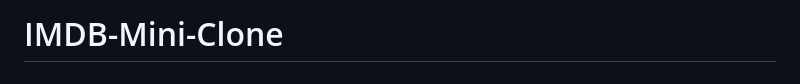
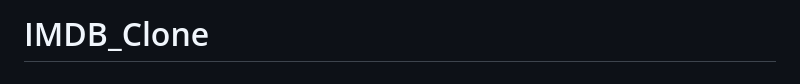
Before and after one commit to SNOWDEN-29/IMDB_Clone, a Markdown page: README.md, the part around the change. GitHub-like rendering.

```diff
--- a/README.md
+++ b/README.md
@@ -1,4 +1,4 @@
-# IMDB-Mini-Clone
+# IMDB_Clone
 ##  Smaller clone of the IMDB built using OMDB-API built purely using HTML, CSS and Vanilla JS in seperate html, css and js code files.
 ### Contributed by: Ankit Patel.
 
```
